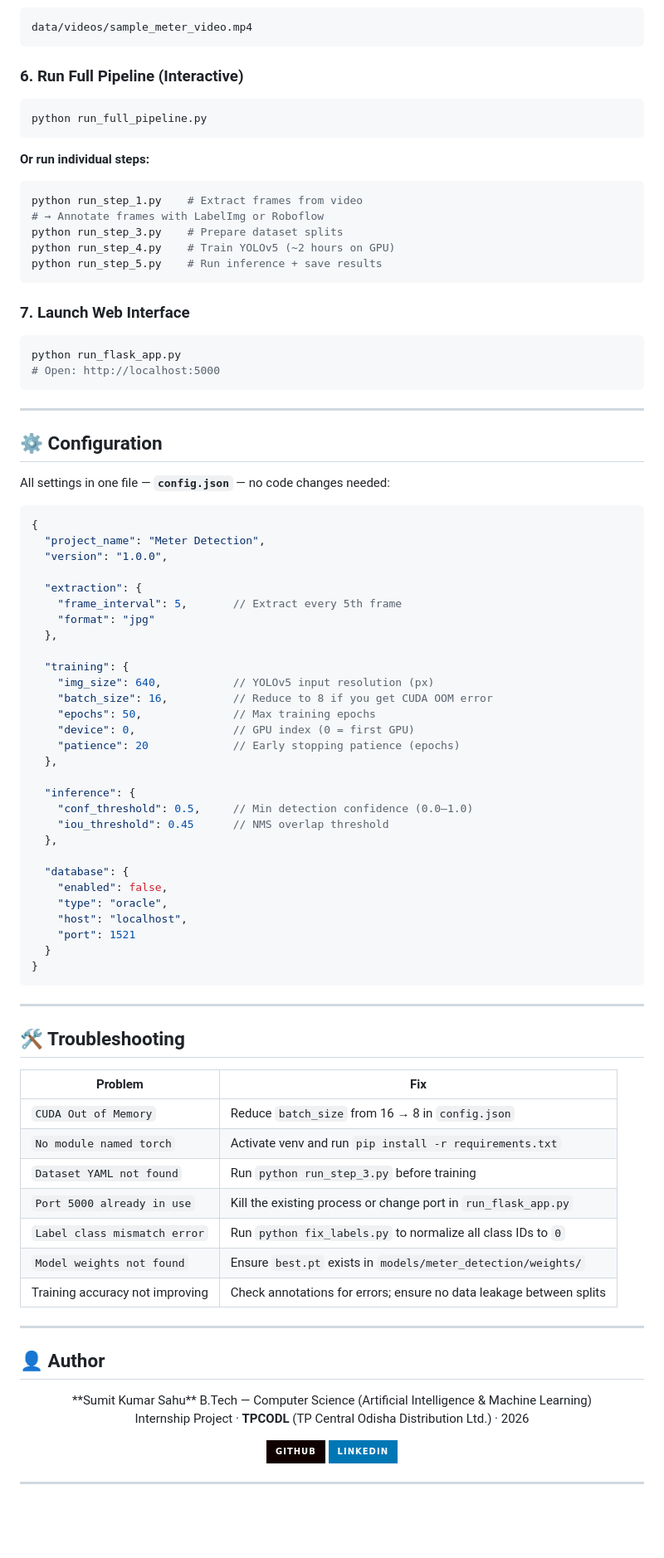
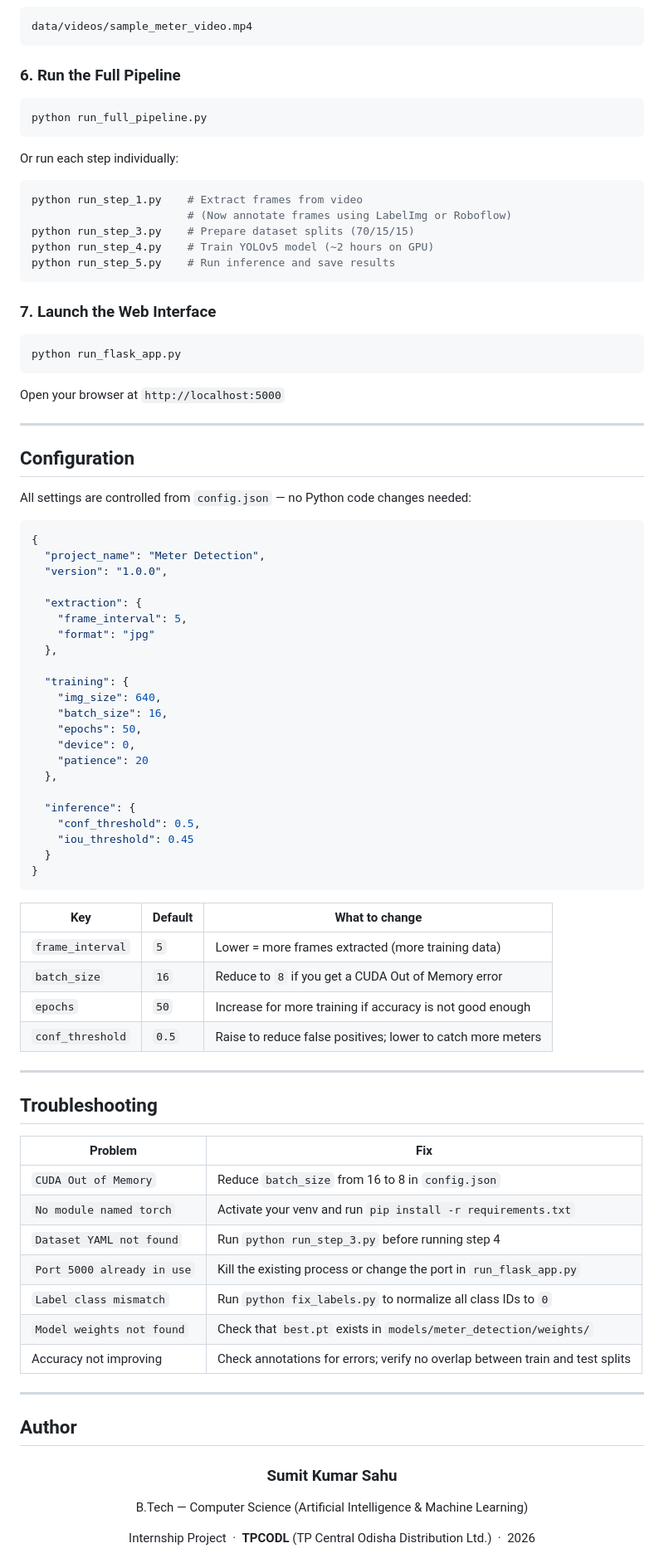
Before and after one commit to sumitsahu11/AI-Powered-Electric-Meter-Detection-System, a Markdown page: README.md, the part around one of its changes. Shown at 83% size. GitHub-like rendering; badges without logos; blank space fills up the shorter version.

````diff
--- a/README.md
+++ b/README.md
@@ -568,33 +605,35 @@ git clone https://github.com/ultralytics/yolov5.git
 data/videos/sample_meter_video.mp4
 ```
 
-### 6. Run Full Pipeline (Interactive)
+### 6. Run the Full Pipeline
 
 ```bash
 python run_full_pipeline.py
 ```
 
-**Or run individual steps:**
+Or run each step individually:
+
 ```bash
 python run_step_1.py    # Extract frames from video
-# → Annotate frames with LabelImg or Roboflow
-python run_step_3.py    # Prepare dataset splits
-python run_step_4.py    # Train YOLOv5 (~2 hours on GPU)
-python run_step_5.py    # Run inference + save results
+                        # (Now annotate frames using LabelImg or Roboflow)
+python run_step_3.py    # Prepare dataset splits (70/15/15)
+python run_step_4.py    # Train YOLOv5 model (~2 hours on GPU)
+python run_step_5.py    # Run inference and save results
 ```
 
-### 7. Launch Web Interface
+### 7. Launch the Web Interface
 
 ```bash
 python run_flask_app.py
-# Open: http://localhost:5000
 ```
+
+Open your browser at `http://localhost:5000`
 
 ---
 
-## ⚙️ Configuration
+## Configuration
 
-All settings in one file — **`config.json`** — no code changes needed:
+All settings are controlled from `config.json` — no Python code changes needed:
 
 ```json
 {
@@ -602,58 +641,55 @@ All settings in one file — **`config.json`** — no code changes needed:
   "version": "1.0.0",
 
   "extraction": {
-    "frame_interval": 5,       // Extract every 5th frame
+    "frame_interval": 5,
     "format": "jpg"
   },
 
   "training": {
-    "img_size": 640,           // YOLOv5 input resolution (px)
-    "batch_size": 16,          // Reduce to 8 if you get CUDA OOM error
-    "epochs": 50,              // Max training epochs
-    "device": 0,               // GPU index (0 = first GPU)
-    "patience": 20             // Early stopping patience (epochs)
+    "img_size": 640,
+    "batch_size": 16,
+    "epochs": 50,
+    "device": 0,
+    "patience": 20
   },
 
   "inference": {
-    "conf_threshold": 0.5,     // Min detection confidence (0.0–1.0)
-    "iou_threshold": 0.45      // NMS overlap threshold
-  },
-
-  "database": {
-    "enabled": false,
-    "type": "oracle",
-    "host": "localhost",
-    "port": 1521
+    "conf_threshold": 0.5,
+    "iou_threshold": 0.45
   }
 }
 ```
 
+| Key | Default | What to change |
+|-----|---------|----------------|
+| `frame_interval` | `5` | Lower = more frames extracted (more training data) |
+| `batch_size` | `16` | Reduce to `8` if you get a CUDA Out of Memory error |
+| `epochs` | `50` | Increase for more training if accuracy is not good enough |
+| `conf_threshold` | `0.5` | Raise to reduce false positives; lower to catch more meters |
+
 ---
 
-## 🛠️ Troubleshooting
+## Troubleshooting
 
 | Problem | Fix |
 |---------|-----|
-| `CUDA Out of Memory` | Reduce `batch_size` from 16 → 8 in `config.json` |
-| `No module named torch` | Activate venv and run `pip install -r requirements.txt` |
-| `Dataset YAML not found` | Run `python run_step_3.py` before training |
-| `Port 5000 already in use` | Kill the existing process or change port in `run_flask_app.py` |
-| `Label class mismatch error` | Run `python fix_labels.py` to normalize all class IDs to `0` |
-| `Model weights not found` | Ensure `best.pt` exists in `models/meter_detection/weights/` |
-| Training accuracy not improving | Check annotations for errors; ensure no data leakage between splits |
+| `CUDA Out of Memory` | Reduce `batch_size` from 16 to 8 in `config.json` |
+| `No module named torch` | Activate your venv and run `pip install -r requirements.txt` |
+| `Dataset YAML not found` | Run `python run_step_3.py` before running step 4 |
+| `Port 5000 already in use` | Kill the existing process or change the port in `run_flask_app.py` |
+| `Label class mismatch` | Run `python fix_labels.py` to normalize all class IDs to `0` |
+| `Model weights not found` | Check that `best.pt` exists in `models/meter_detection/weights/` |
+| Accuracy not improving | Check annotations for errors; verify no overlap between train and test splits |
 
 ---
 
-## 👤 Author
+## Author
 
 <div align="center">
-**Sumit Kumar Sahu**
-B.Tech — Computer Science (Artificial Intelligence & Machine Learning)
 
-Internship Project · **TPCODL** (TP Central Odisha Distribution Ltd.) · 2026
+<h3>Sumit Kumar Sahu</h3>
 
-[![GitHub](https://img.shields.io/badge/GitHub-100000?style=for-the-badge&logo=github&logoColor=white)](https://github.com/YOUR_USERNAME)
-[![LinkedIn](https://img.shields.io/badge/LinkedIn-0077B5?style=for-the-badge&logo=linkedin&logoColor=white)](https://linkedin.com/in/YOUR_PROFILE)
+<p>B.Tech — Computer Science (Artificial Intelligence &amp; Machine Learning)</p>
 
----
+<p>Internship Project &nbsp;·&nbsp; <strong>TPCODL</strong> (TP Central Odisha Distribution Ltd.) &nbsp;·&nbsp; 2026</p>
 
````
Also changed, not shown: other parts of README.md (+319 -271 lines).
